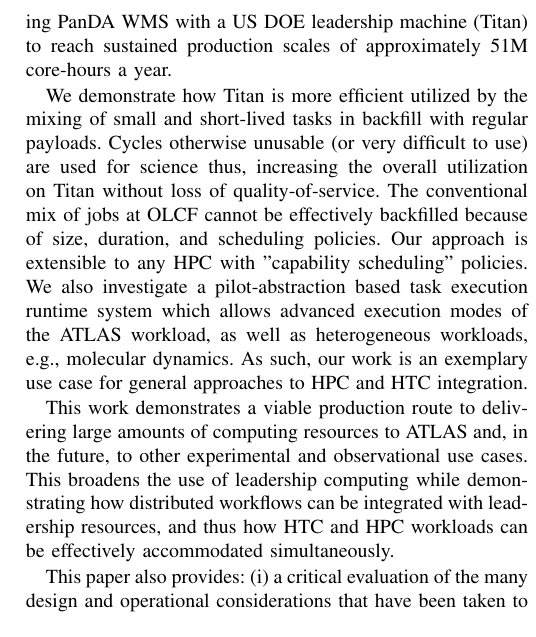
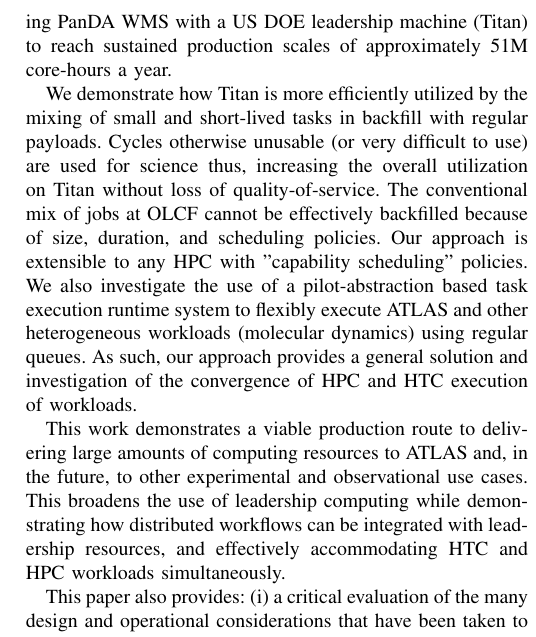
Before and after one commit to ATLAS-Titan/PanDA-WMS-paper, a LaTeX paper (paper.tex, which reads introduction.tex): part of one column of page 2 of 11, cut so that both start at the same text. Compiled offline with pdfLaTeX.

Commit message:
addressing more reviewer comments.

```diff
--- a/introduction.tex
+++ b/introduction.tex
@@ -66,24 +66,23 @@
 PanDA WMS with a US DOE leadership machine (Titan) to reach
 sustained production scales of approximately 51M core-hours a year.
 
-We demonstrate how Titan is more efficient utilized by the mixing of small and
-short-lived tasks in backfill with regular payloads. Cycles otherwise unusable
-(or very difficult to use) are used for science thus, increasing the overall
-utilization on Titan without loss of quality-of-service. The conventional mix
-of jobs at OLCF cannot be effectively backfilled because of size, duration,
-and scheduling policies. Our approach is extensible to any HPC with
-"capability scheduling" policies.  We also investigate a pilot-abstraction
-based task execution runtime system which allows advanced execution modes of
-the ATLAS workload, as well as heterogeneous workloads, e.g., molecular
-dynamics. As such, our work is an exemplary use case for general approaches to
-HPC and HTC integration.
+We demonstrate how Titan is more efficiently utilized by the mixing of small
+and short-lived tasks in backfill with regular payloads. Cycles otherwise
+unusable (or very difficult to use) are used for science thus, increasing the
+overall utilization on Titan without loss of quality-of-service. The
+conventional mix of jobs at OLCF cannot be effectively backfilled because of
+size, duration, and scheduling policies. Our approach is extensible to any HPC
+with "capability scheduling" policies.  We also investigate the use of a
+pilot-abstraction based task execution runtime system to flexibly execute
+ATLAS and other heterogeneous workloads (molecular dynamics) using regular
+queues. As such, our approach provides a general solution and investigation of
+the convergence of HPC and HTC execution of workloads.
 
 This work demonstrates a viable production route to delivering large amounts
 of computing resources to ATLAS and, in the future, to other experimental and
 observational use cases.  This broadens the use of leadership computing while
 demonstrating how distributed workflows can be integrated with leadership
-resources, and thus how HTC and HPC workloads can be effectively accommodated
-simultaneously.
+resources, and effectively accommodating HTC and HPC workloads simultaneously.
 
 This paper also provides: (i) a critical evaluation of the many design and
 operational considerations that have been taken to support the sustained,
```
